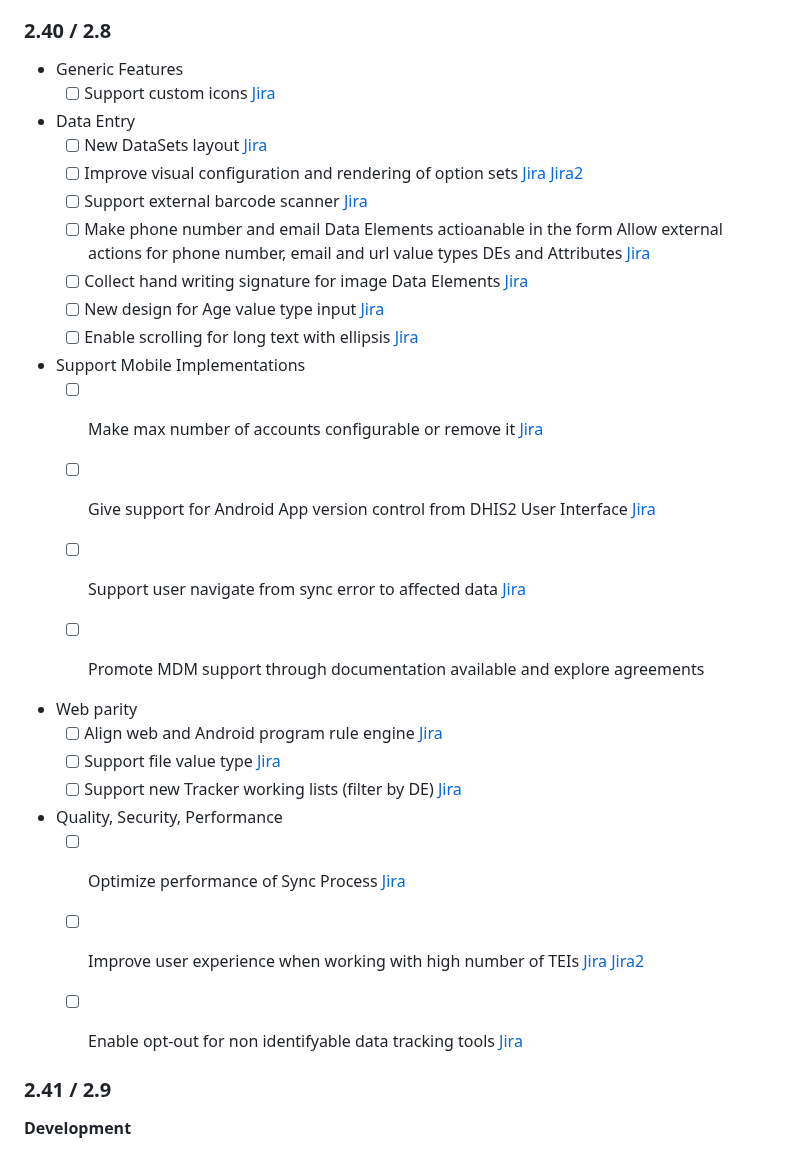
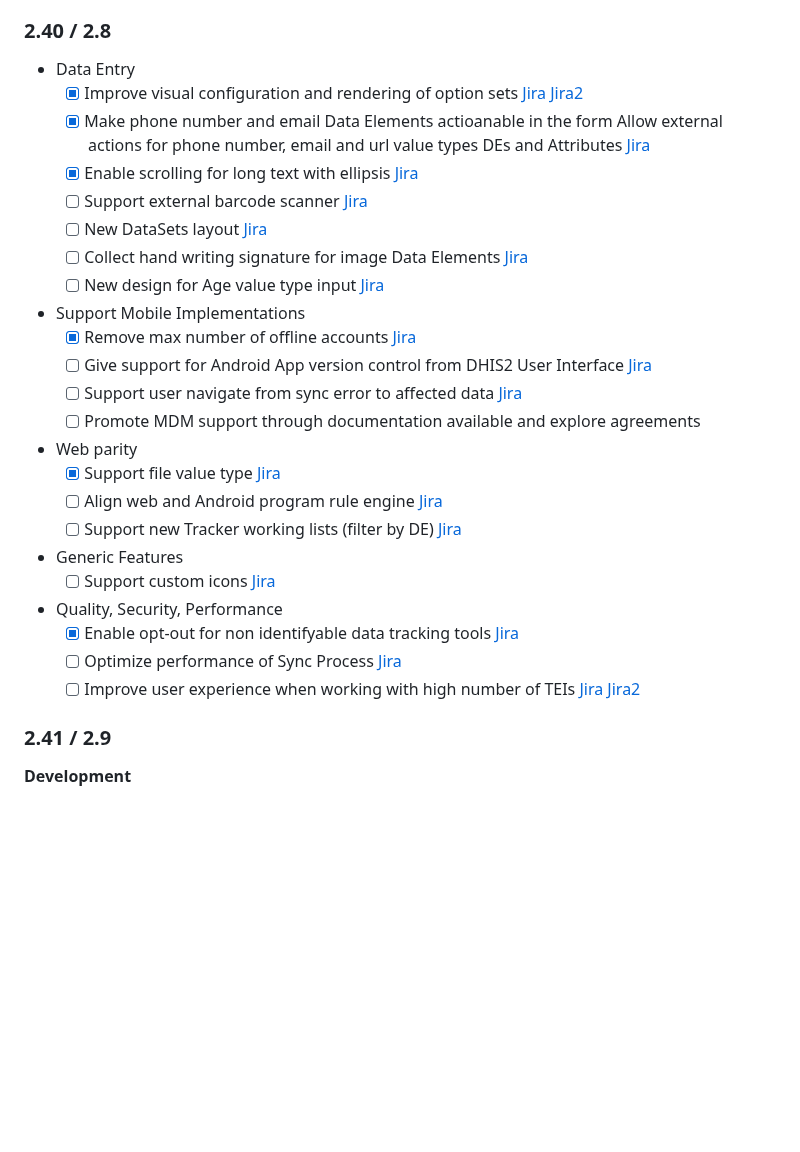
Before and after one commit to dhis2/dhis2-releases, a Markdown page: roadmap/android.md, the part around the change. Drawn GitHub-style; blank space fills up the shorter version.

```diff
--- a/roadmap/android.md
+++ b/roadmap/android.md
@@ -64,35 +64,33 @@
 
 ### 2.40 / 2.8
 
-- Generic Features
-    - [ ] Support custom icons [Jira](https://dhis2.atlassian.net/browse/ANDROAPP-5123)
-
 - Data Entry
+    - [x] Improve visual configuration and rendering of option sets [Jira](https://dhis2.atlassian.net/browse/ANDROAPP-4623) [Jira2](https://dhis2.atlassian.net/browse/ANDROAPP-3370)
+    - [x] Make phone number and email Data Elements actioanable in the form Allow external actions for phone number, email and url value types DEs and Attributes [Jira](https://dhis2.atlassian.net/browse/ANDROAPP-4291)
+    - [x] Enable scrolling for long text with ellipsis [Jira](https://dhis2.atlassian.net/browse/ANDROAPP-5080)
+    - [ ] Support external barcode scanner [Jira](https://dhis2.atlassian.net/browse/ANDROAPP-5048)
     - [ ] New DataSets layout [Jira](https://dhis2.atlassian.net/browse/ANDROAPP-2918)
-    - [ ] Improve visual configuration and rendering of option sets [Jira](https://dhis2.atlassian.net/browse/ANDROAPP-4623) [Jira2](https://dhis2.atlassian.net/browse/ANDROAPP-3370)
-    - [ ] Support external barcode scanner [Jira](https://dhis2.atlassian.net/browse/ANDROAPP-5048)
-    - [ ] Make phone number and email Data Elements actioanable in the form Allow external actions for phone number, email and url value types DEs and Attributes [Jira](https://dhis2.atlassian.net/browse/ANDROAPP-4291)
     - [ ] Collect hand writing signature for image Data Elements [Jira](https://dhis2.atlassian.net/browse/ANDROAPP-4986)
     - [ ] New design for Age value type input [Jira](https://dhis2.atlassian.net/browse/ANDROAPP-4727)
-    - [ ] Enable scrolling for long text with ellipsis [Jira](https://dhis2.atlassian.net/browse/ANDROAPP-5080)
 
 - Support Mobile Implementations
-    - [ ] Make max number of accounts configurable or remove it [Jira](https://dhis2.atlassian.net/browse/ANDROAPP-5011)
+    - [x] Remove max number of offline accounts [Jira](https://dhis2.atlassian.net/browse/ANDROAPP-5011)
     - [ ] Give support for Android App version control from DHIS2 User Interface [Jira](https://dhis2.atlassian.net/browse/ANDROAPP-3288)
     - [ ] Support user navigate from sync error to affected data [Jira](https://dhis2.atlassian.net/browse/ANDROAPP-5088)
     - [ ] Promote MDM support through documentation available and explore agreements
 
-
 - Web parity
+    - [x] Support file value type [Jira](https://dhis2.atlassian.net/browse/ANDROAPP-1992)
     - [ ] Align web and Android program rule engine [Jira](https://dhis2.atlassian.net/browse/ANDROAPP-5044)
-    - [ ] Support file value type [Jira](https://dhis2.atlassian.net/browse/ANDROAPP-1992)
     - [ ] Support new Tracker working lists (filter by DE) [Jira](https://dhis2.atlassian.net/browse/ANDROAPP-740)
 
+- Generic Features
+    - [ ] Support custom icons [Jira](https://dhis2.atlassian.net/browse/ANDROAPP-5123)
+
 - Quality, Security, Performance
+    - [x] Enable opt-out for non identifyable data tracking tools [Jira](https://dhis2.atlassian.net/browse/ANDROAPP-5058)
     - [ ] Optimize performance of Sync Process [Jira](https://dhis2.atlassian.net/browse/ANDROSDK-1609)
     - [ ] Improve user experience when working with high number of TEIs [Jira](https://dhis2.atlassian.net/browse/ANDROAPP-5031) [Jira2](https://dhis2.atlassian.net/browse/ANDROAPP-5043)
-    - [ ] Enable opt-out for non identifyable data tracking tools [Jira](https://dhis2.atlassian.net/browse/ANDROAPP-5058)
-
 
 ### 2.41 / 2.9
 
```
